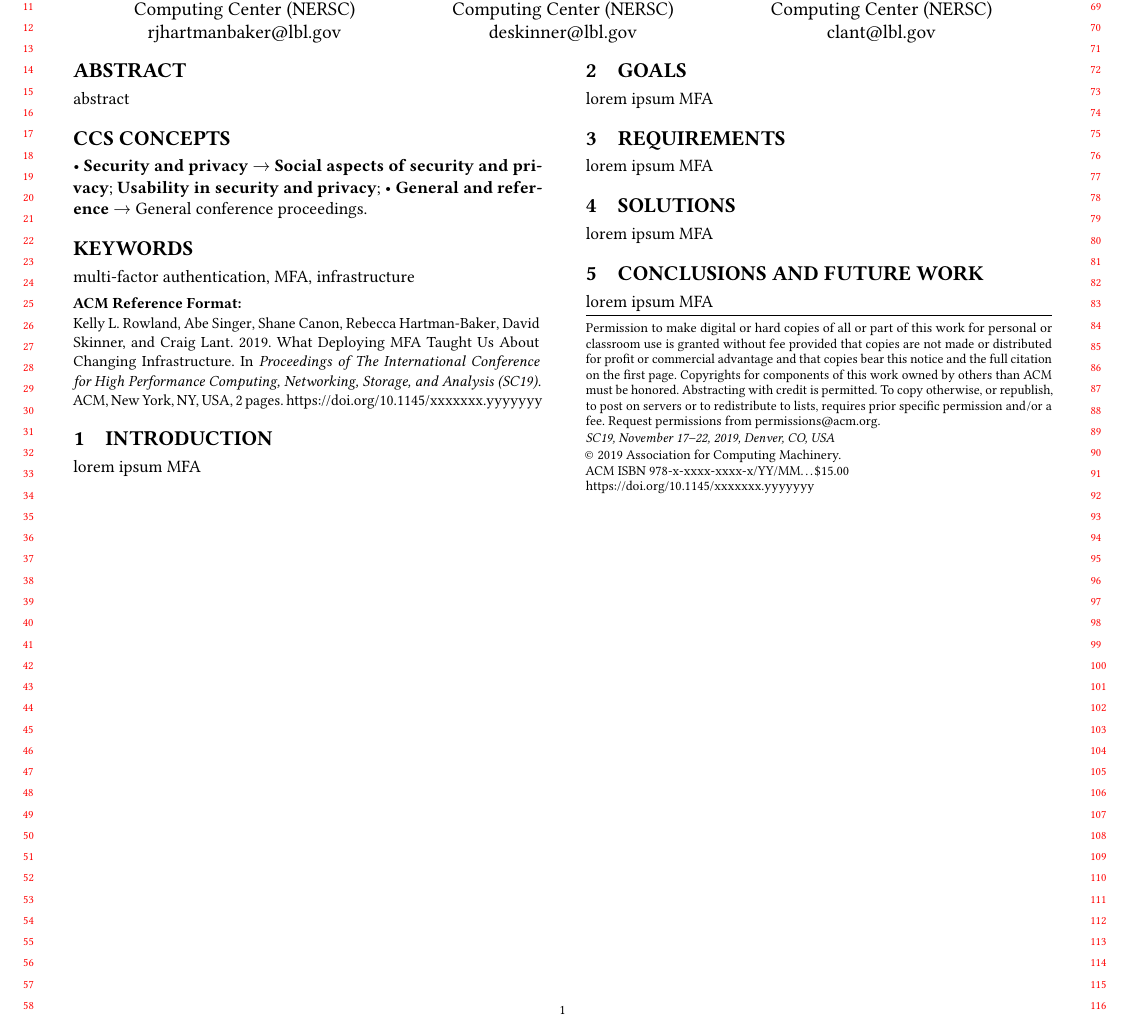
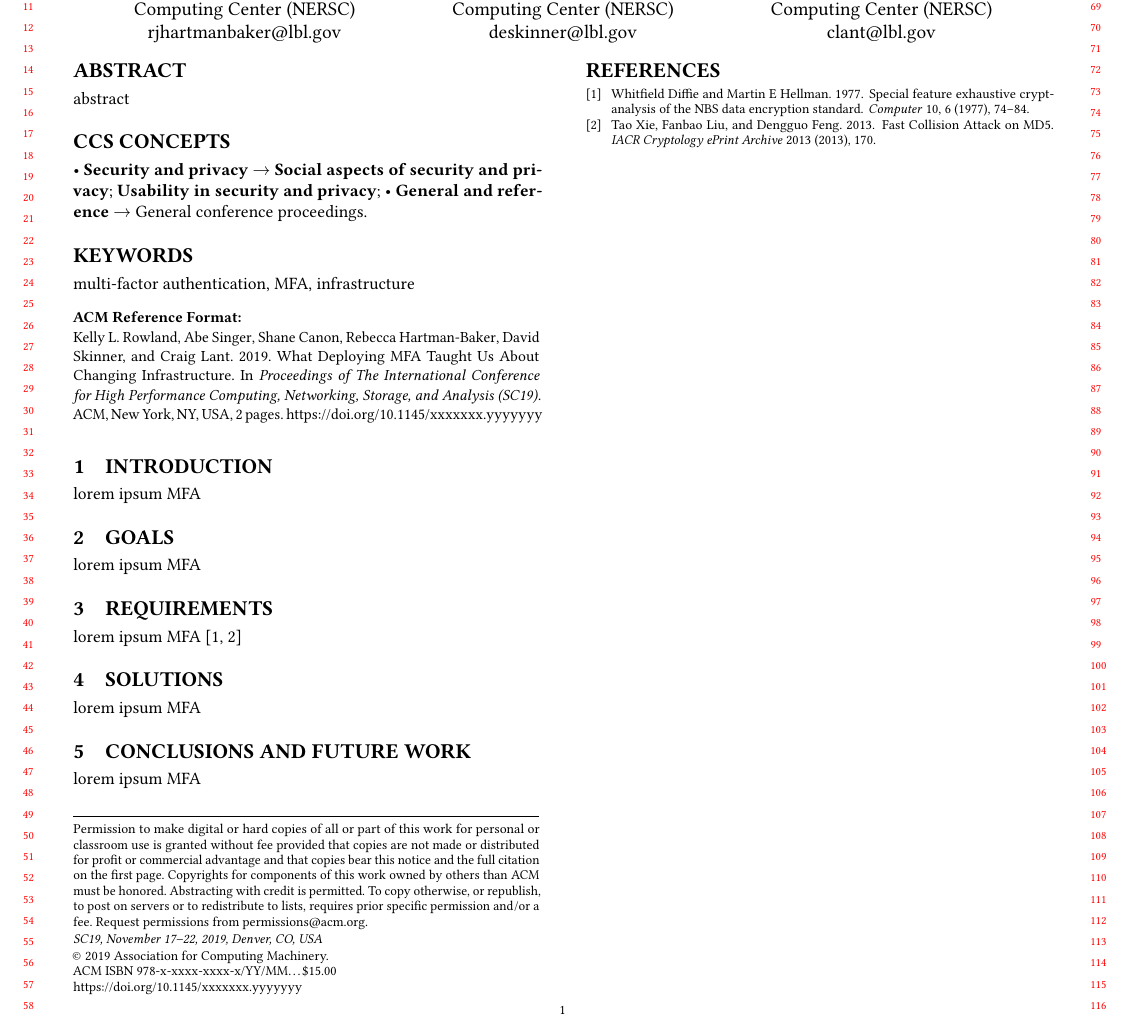
Before and after one commit to kellyrowland/hpcsyspros19, a LaTeX paper (hpcsyspros19.tex, which reads hpcsyspros19.bib): part of page 1 of 2, cut so that both start at the same text. Compiled offline with pdfLaTeX.

Commit message:
add bib file

```diff
--- /dev/null
+++ b/hpcsyspros19.bib
@@ -0,0 +1,16 @@
+@article{xie2013fast,
+  title={Fast Collision Attack on MD5.},
+  author={Xie, Tao and Liu, Fanbao and Feng, Dengguo},
+  journal={IACR Cryptology ePrint Archive},
+  volume={2013},
+  pages={170},
+  year={2013},
+  publisher={Citeseer}
+}
+
+@article{diffie1977special,
+  title={Special feature exhaustive cryptanalysis of the NBS data encryption standard},
+  author={Diffie, Whitfield and Hellman, Martin E},
+  journal={Computer},
+  volume={10},
+  number={6},
--- a/hpcsyspros19.tex
+++ b/hpcsyspros19.tex
@@ -88,7 +88,7 @@ lorem ipsum MFA
 
 \section{Requirements}
 
-lorem ipsum MFA
+lorem ipsum MFA \cite{xie2013fast, diffie1977special}
 
 \section{Solutions}
 
@@ -105,4 +105,10 @@ lorem ipsum MFA
 
 lorem ipsum MFA
 
+%%
+%% The next two lines define the bibliography style to be used, and
+%% the bibliography file.
+\bibliographystyle{ACM-Reference-Format}
+\bibliography{hpcsyspros19}
+
 \end{document}
```
Also changed, not shown: Makefile, hpcsyspros19.bib (4 more changed lines), 1 other file.
